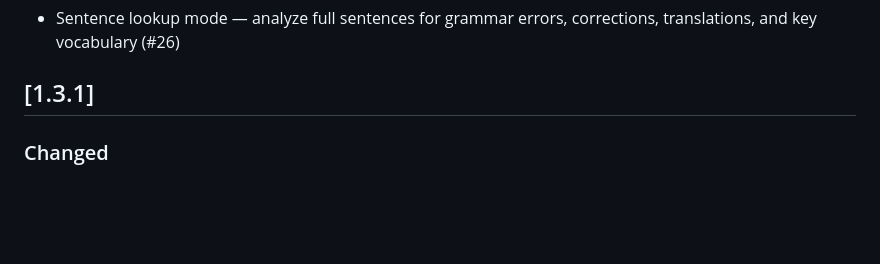
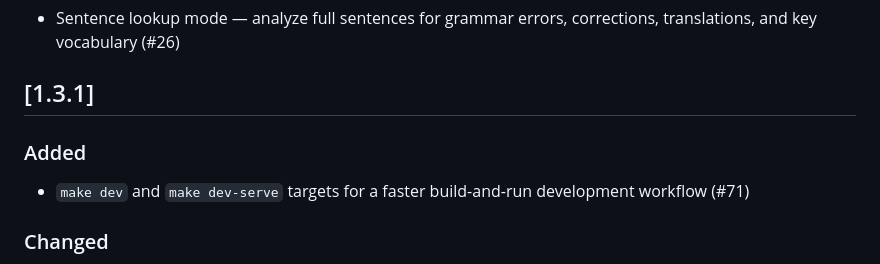
Before and after one commit to npozs77/VocabGen, a Markdown page: CHANGELOG.md, the part around the change. GitHub-like rendering; blank space fills up the shorter version.

Commit message:
feat: add make dev/dev-serve targets and fix Anthropic profile quirks (changelog). Fixes #71

```diff
--- a/CHANGELOG.md
+++ b/CHANGELOG.md
@@ -22,6 +22,10 @@ Format follows [Keep a Changelog](https://keepachangelog.com/en/1.1.0/). This pr
 - Sentence lookup mode — analyze full sentences for grammar errors, corrections, translations, and key vocabulary (#26)
 
 ## [1.3.1]
+
+### Added
+
+- `make dev` and `make dev-serve` targets for a faster build-and-run development workflow (#71)
 
 ### Changed
 
```
